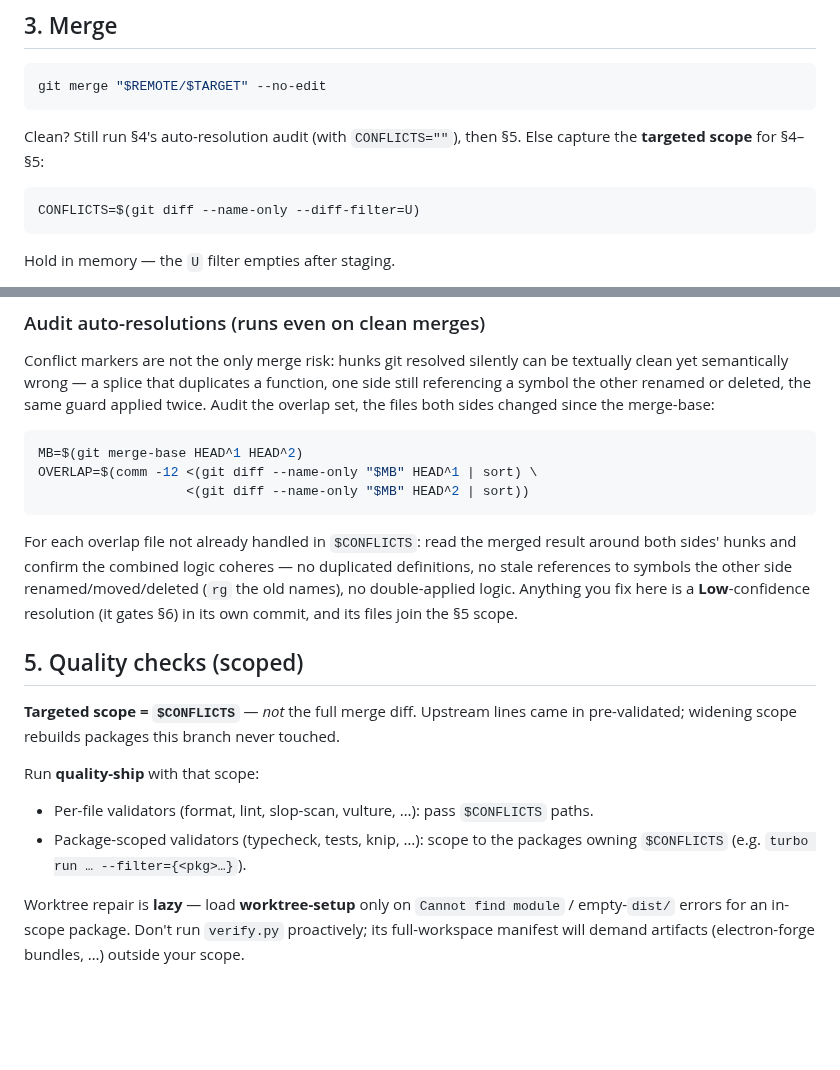
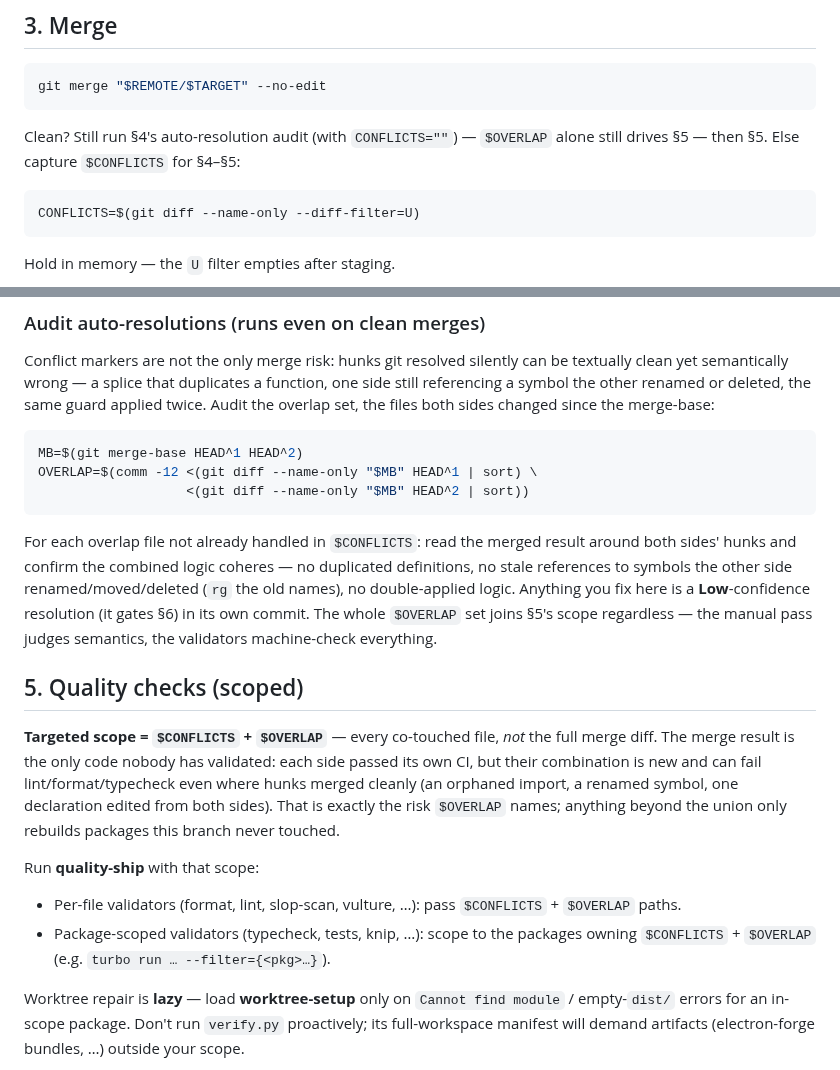
Before and after one commit to ain3sh/.agents, a Markdown page: skills/sync-target/SKILL.md, 2 parts joined by grey strips. Drawn GitHub-style; blank space fills up the shorter version.

Commit message:
fix(sync-target): validate all co-touched files, not just conflicts
The merge result is the only code nobody validated: each side passed its
own CI, but their combination can fail lint/format/typecheck even where
hunks merged cleanly (orphaned import, renamed symbol, dual-edited
declaration). $OVERLAP files now join $CONFLICTS in the quality-ship
scope; on clean merges the overlap set alone drives Section 5 instead of
zero files. The manual Section 4 audit now judges semantics only, with
validators machine-checking the whole union.

Co-authored-by: factory-droid[bot] <138933559+factory-droid[bot]@users.noreply.github.com>

````diff
--- a/skills/sync-target/SKILL.md
+++ b/skills/sync-target/SKILL.md
@@ -38,7 +38,7 @@ Note: files this branch owns, what it changes, what to preserve from upstream.
 git merge "$REMOTE/$TARGET" --no-edit
 ```
 
-Clean? Still run §4's auto-resolution audit (with `CONFLICTS=""`), then §5. Else capture the **targeted scope** for §4–§5:
+Clean? Still run §4's auto-resolution audit (with `CONFLICTS=""`) — `$OVERLAP` alone still drives §5 — then §5. Else capture `$CONFLICTS` for §4–§5:
 
 ```bash
 CONFLICTS=$(git diff --name-only --diff-filter=U)
@@ -69,15 +69,15 @@ OVERLAP=$(comm -12 <(git diff --name-only "$MB" HEAD^1 | sort) \
                    <(git diff --name-only "$MB" HEAD^2 | sort))
 ```
 
-For each overlap file not already handled in `$CONFLICTS`: read the merged result around both sides' hunks and confirm the combined logic coheres — no duplicated definitions, no stale references to symbols the other side renamed/moved/deleted (`rg` the old names), no double-applied logic. Anything you fix here is a **Low**-confidence resolution (it gates §6) in its own commit, and its files join the §5 scope.
+For each overlap file not already handled in `$CONFLICTS`: read the merged result around both sides' hunks and confirm the combined logic coheres — no duplicated definitions, no stale references to symbols the other side renamed/moved/deleted (`rg` the old names), no double-applied logic. Anything you fix here is a **Low**-confidence resolution (it gates §6) in its own commit. The whole `$OVERLAP` set joins §5's scope regardless — the manual pass judges semantics, the validators machine-check everything.
 
 ## 5. Quality checks (scoped)
 
-**Targeted scope = `$CONFLICTS`** — *not* the full merge diff. Upstream lines came in pre-validated; widening scope rebuilds packages this branch never touched.
+**Targeted scope = `$CONFLICTS` + `$OVERLAP`** — every co-touched file, *not* the full merge diff. The merge result is the only code nobody has validated: each side passed its own CI, but their combination is new and can fail lint/format/typecheck even where hunks merged cleanly (an orphaned import, a renamed symbol, one declaration edited from both sides). That is exactly the risk `$OVERLAP` names; anything beyond the union only rebuilds packages this branch never touched.
 
 Run **quality-ship** with that scope:
-- Per-file validators (format, lint, slop-scan, vulture, …): pass `$CONFLICTS` paths.
-- Package-scoped validators (typecheck, tests, knip, …): scope to the packages owning `$CONFLICTS` (e.g. `turbo run … --filter={<pkg>…}`).
+- Per-file validators (format, lint, slop-scan, vulture, …): pass `$CONFLICTS` + `$OVERLAP` paths.
+- Package-scoped validators (typecheck, tests, knip, …): scope to the packages owning `$CONFLICTS` + `$OVERLAP` (e.g. `turbo run … --filter={<pkg>…}`).
 
 Worktree repair is **lazy** — load **worktree-setup** only on `Cannot find module` / empty-`dist/` errors for an in-scope package. Don't run `verify.py` proactively; its full-workspace manifest will demand artifacts (electron-forge bundles, …) outside your scope.
 
````
